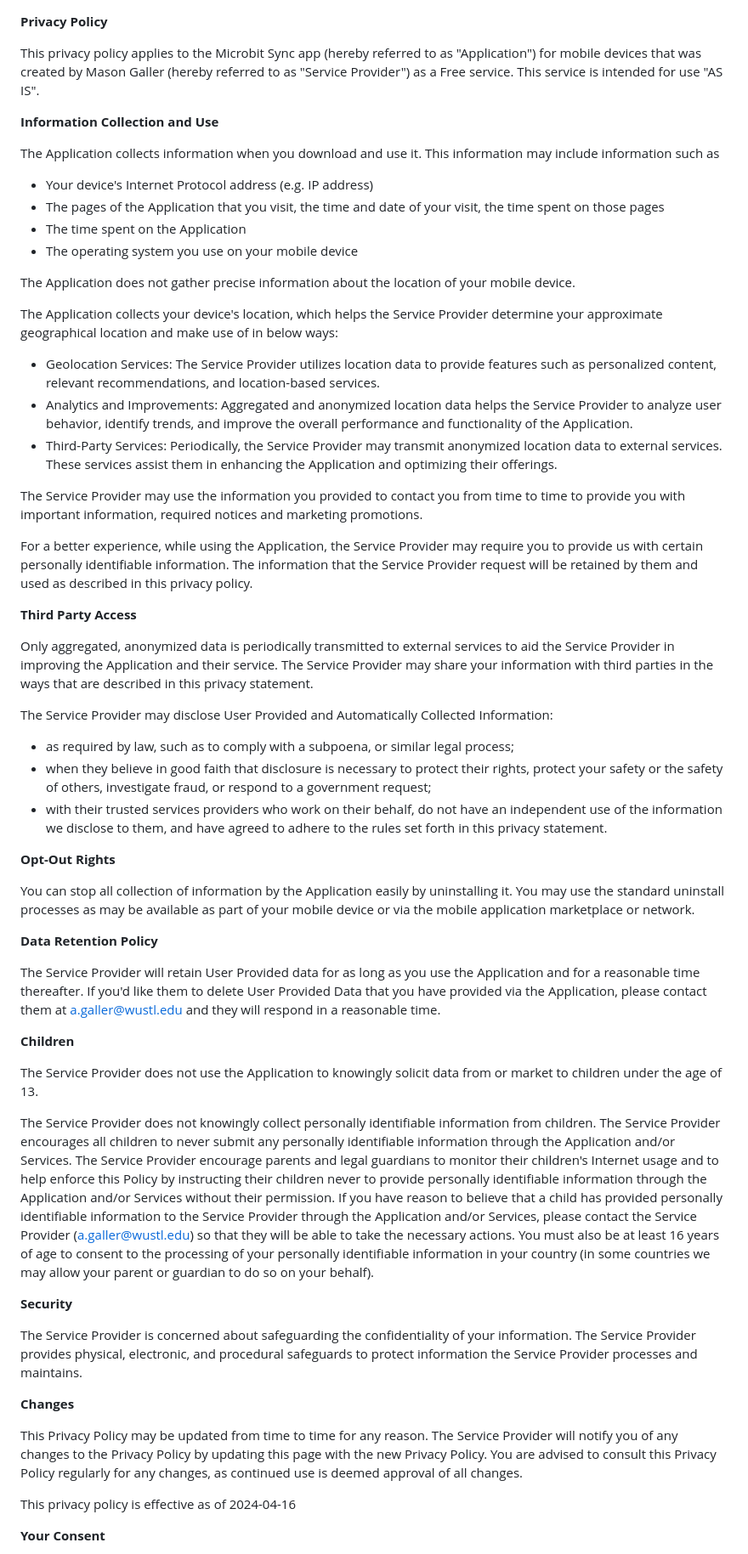
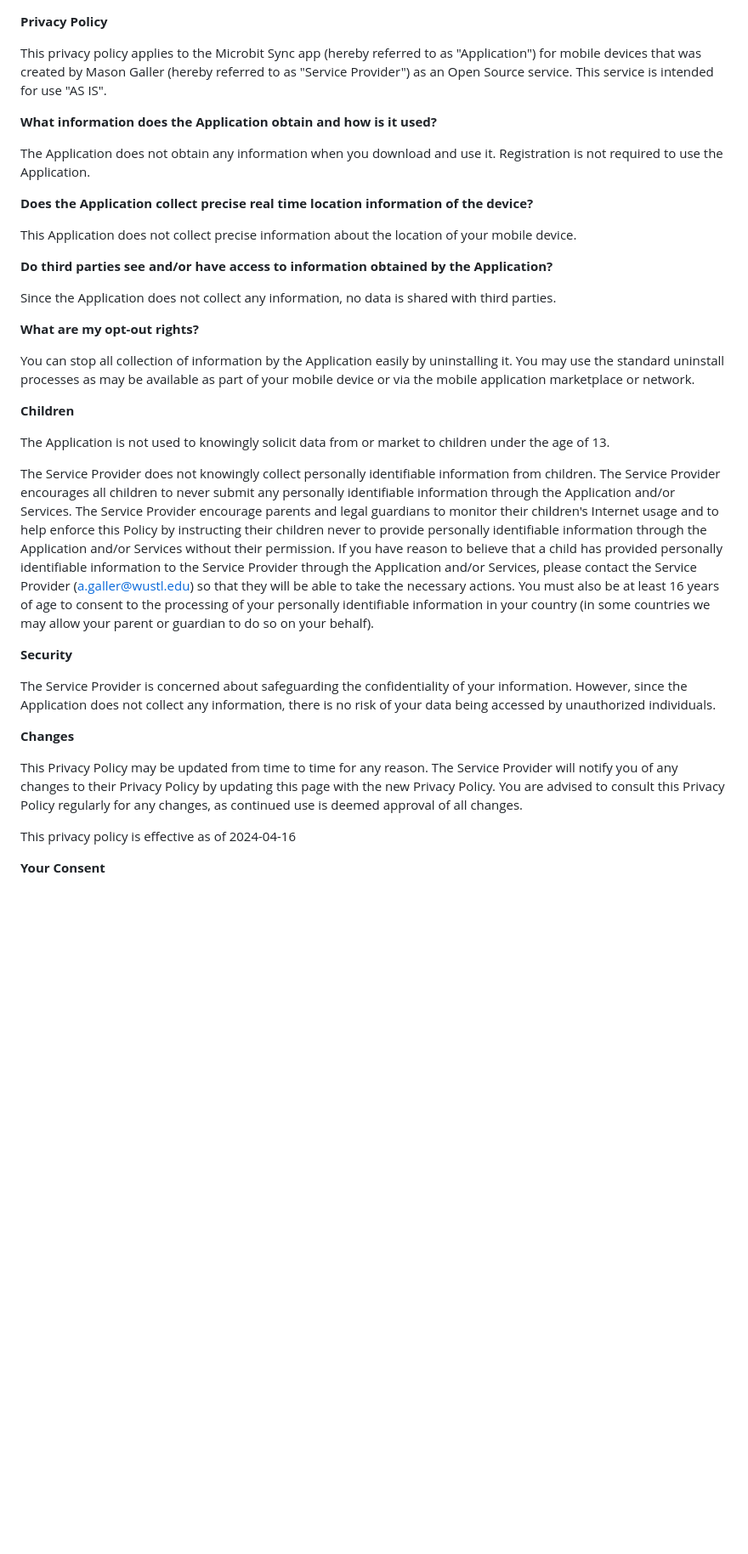
Before and after one commit to masongaller/MicroSync, a Markdown page: PrivacyPolicy.md, the part around the change printed below. Shown: that part at 85% size. Drawn GitHub-style; blank space fills up the shorter version.

```diff
--- a/PrivacyPolicy.md
+++ b/PrivacyPolicy.md
@@ -1,59 +1,36 @@
 **Privacy Policy**
 
-This privacy policy applies to the Microbit Sync app (hereby referred to as "Application") for mobile devices that was created by Mason Galler (hereby referred to as "Service Provider") as a Free service. This service is intended for use "AS IS".
+This privacy policy applies to the Microbit Sync app (hereby referred to as "Application") for mobile devices that was created by Mason Galler (hereby referred to as "Service Provider") as an Open Source service. This service is intended for use "AS IS".
 
-**Information Collection and Use**
+**What information does the Application obtain and how is it used?**
 
-The Application collects information when you download and use it. This information may include information such as
+The Application does not obtain any information when you download and use it. Registration is not required to use the Application.
 
-*   Your device's Internet Protocol address (e.g. IP address)
-*   The pages of the Application that you visit, the time and date of your visit, the time spent on those pages
-*   The time spent on the Application
-*   The operating system you use on your mobile device
+**Does the Application collect precise real time location information of the device?**
 
-The Application does not gather precise information about the location of your mobile device.
+This Application does not collect precise information about the location of your mobile device.
 
-The Application collects your device's location, which helps the Service Provider determine your approximate geographical location and make use of in below ways:
+**Do third parties see and/or have access to information obtained by the Application?**
 
-*   Geolocation Services: The Service Provider utilizes location data to provide features such as personalized content, relevant recommendations, and location-based services.
-*   Analytics and Improvements: Aggregated and anonymized location data helps the Service Provider to analyze user behavior, identify trends, and improve the overall performance and functionality of the Application.
-*   Third-Party Services: Periodically, the Service Provider may transmit anonymized location data to external services. These services assist them in enhancing the Application and optimizing their offerings.
+Since the Application does not collect any information, no data is shared with third parties.
 
-The Service Provider may use the information you provided to contact you from time to time to provide you with important information, required notices and marketing promotions.
-
-For a better experience, while using the Application, the Service Provider may require you to provide us with certain personally identifiable information. The information that the Service Provider request will be retained by them and used as described in this privacy policy.
-
-**Third Party Access**
-
-Only aggregated, anonymized data is periodically transmitted to external services to aid the Service Provider in improving the Application and their service. The Service Provider may share your information with third parties in the ways that are described in this privacy statement.
-
-The Service Provider may disclose User Provided and Automatically Collected Information:
-
-*   as required by law, such as to comply with a subpoena, or similar legal process;
-*   when they believe in good faith that disclosure is necessary to protect their rights, protect your safety or the safety of others, investigate fraud, or respond to a government request;
-*   with their trusted services providers who work on their behalf, do not have an independent use of the information we disclose to them, and have agreed to adhere to the rules set forth in this privacy statement.
-
-**Opt-Out Rights**
+**What are my opt-out rights?**
 
 You can stop all collection of information by the Application easily by uninstalling it. You may use the standard uninstall processes as may be available as part of your mobile device or via the mobile application marketplace or network.
 
-**Data Retention Policy**
-
-The Service Provider will retain User Provided data for as long as you use the Application and for a reasonable time thereafter. If you'd like them to delete User Provided Data that you have provided via the Application, please contact them at a.galler@wustl.edu and they will respond in a reasonable time.
-
 **Children**
 
-The Service Provider does not use the Application to knowingly solicit data from or market to children under the age of 13.
+The Application is not used to knowingly solicit data from or market to children under the age of 13.
 
 The Service Provider does not knowingly collect personally identifiable information from children. The Service Provider encourages all children to never submit any personally identifiable information through the Application and/or Services. The Service Provider encourage parents and legal guardians to monitor their children's Internet usage and to help enforce this Policy by instructing their children never to provide personally identifiable information through the Application and/or Services without their permission. If you have reason to believe that a child has provided personally identifiable information to the Service Provider through the Application and/or Services, please contact the Service Provider (a.galler@wustl.edu) so that they will be able to take the necessary actions. You must also be at least 16 years of age to consent to the processing of your personally identifiable information in your country (in some countries we may allow your parent or guardian to do so on your behalf).
 
 **Security**
 
-The Service Provider is concerned about safeguarding the confidentiality of your information. The Service Provider provides physical, electronic, and procedural safeguards to protect information the Service Provider processes and maintains.
+The Service Provider is concerned about safeguarding the confidentiality of your information. However, since the Application does not collect any information, there is no risk of your data being accessed by unauthorized individuals.
 
 **Changes**
 
-This Privacy Policy may be updated from time to time for any reason. The Service Provider will notify you of any changes to the Privacy Policy by updating this page with the new Privacy Policy. You are advised to consult this Privacy Policy regularly for any changes, as continued use is deemed approval of all changes.
+This Privacy Policy may be updated from time to time for any reason. The Service Provider will notify you of any changes to their Privacy Policy by updating this page with the new Privacy Policy. You are advised to consult this Privacy Policy regularly for any changes, as continued use is deemed approval of all changes.
 
 This privacy policy is effective as of 2024-04-16
 
```
Also changed, not shown: other parts of PrivacyPolicy.md (+1 -1 lines).
